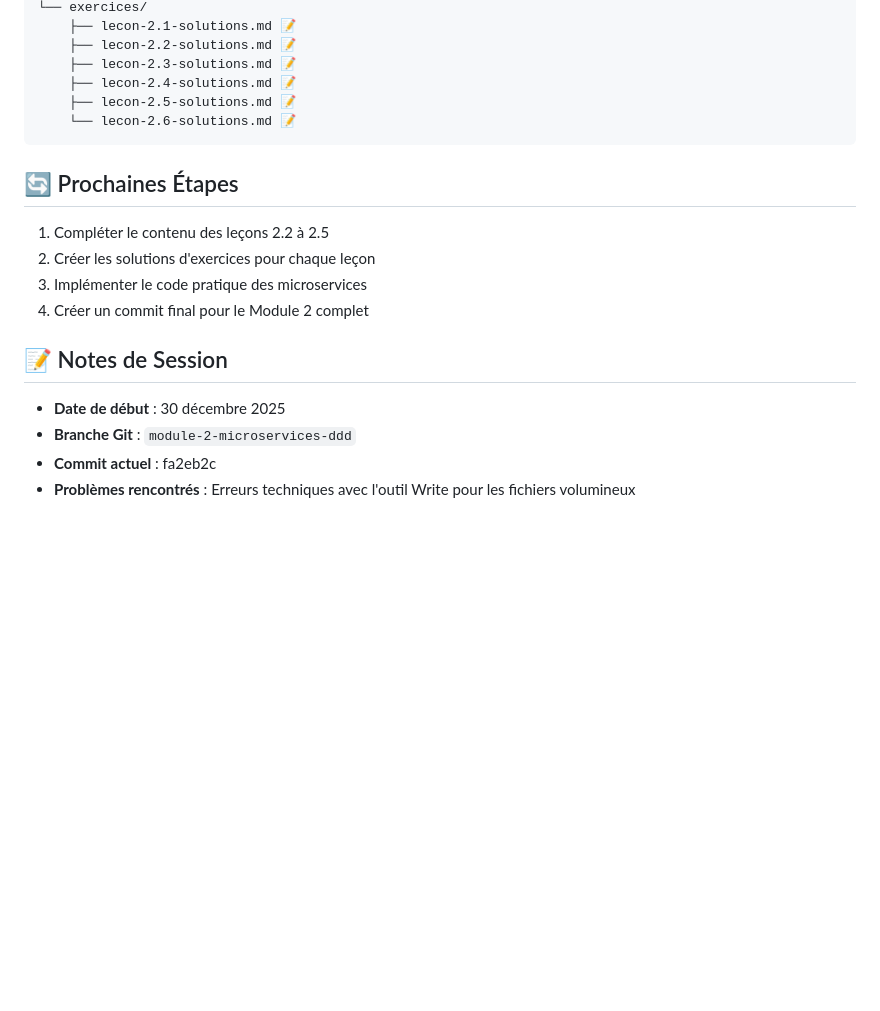
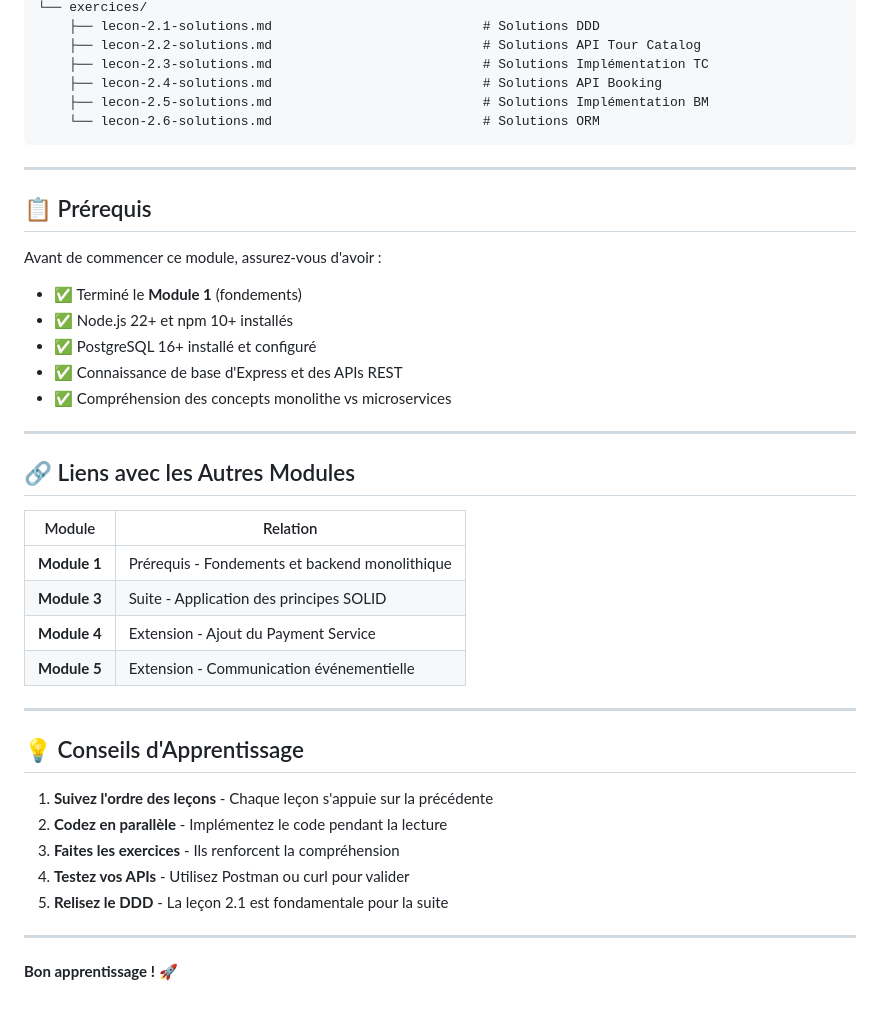
Before and after one commit to Chermann-KING/xp-microservices, a Markdown page: docs/module-2/README.md, the part around one of its changes. GitHub-like rendering; blank space fills up the shorter version.

````diff
--- a/docs/module-2/README.md
+++ b/docs/module-2/README.md
@@ -58,22 +156,45 @@ docs/module-2/
 └── exercices/
-    ├── lecon-2.1-solutions.md 📝
-    ├── lecon-2.2-solutions.md 📝
-    ├── lecon-2.3-solutions.md 📝
-    ├── lecon-2.4-solutions.md 📝
-    ├── lecon-2.5-solutions.md 📝
-    └── lecon-2.6-solutions.md 📝
+    ├── lecon-2.1-solutions.md                           # Solutions DDD
+    ├── lecon-2.2-solutions.md                           # Solutions API Tour Catalog
+    ├── lecon-2.3-solutions.md                           # Solutions Implémentation TC
+    ├── lecon-2.4-solutions.md                           # Solutions API Booking
+    ├── lecon-2.5-solutions.md                           # Solutions Implémentation BM
+    └── lecon-2.6-solutions.md                           # Solutions ORM
 ```
 
-## 🔄 Prochaines Étapes
+---
 
-1. Compléter le contenu des leçons 2.2 à 2.5
-2. Créer les solutions d'exercices pour chaque leçon
-3. Implémenter le code pratique des microservices
-4. Créer un commit final pour le Module 2 complet
+## 📋 Prérequis
 
-## 📝 Notes de Session
+Avant de commencer ce module, assurez-vous d'avoir :
 
-- **Date de début** : 30 décembre 2025
-- **Branche Git** : `module-2-microservices-ddd`
-- **Commit actuel** : fa2eb2c
-- **Problèmes rencontrés** : Erreurs techniques avec l'outil Write pour les fichiers volumineux
+- ✅ Terminé le **Module 1** (fondements)
+- ✅ Node.js 22+ et npm 10+ installés
+- ✅ PostgreSQL 16+ installé et configuré
+- ✅ Connaissance de base d'Express et des APIs REST
+- ✅ Compréhension des concepts monolithe vs microservices
+
+---
+
+## 🔗 Liens avec les Autres Modules
+
+| Module       | Relation                                       |
+| ------------ | ---------------------------------------------- |
+| **Module 1** | Prérequis - Fondements et backend monolithique |
+| **Module 3** | Suite - Application des principes SOLID        |
+| **Module 4** | Extension - Ajout du Payment Service           |
+| **Module 5** | Extension - Communication événementielle       |
+
+---
+
+## 💡 Conseils d'Apprentissage
+
+1. **Suivez l'ordre des leçons** - Chaque leçon s'appuie sur la précédente
+2. **Codez en parallèle** - Implémentez le code pendant la lecture
+3. **Faites les exercices** - Ils renforcent la compréhension
+4. **Testez vos APIs** - Utilisez Postman ou curl pour valider
+5. **Relisez le DDD** - La leçon 2.1 est fondamentale pour la suite
+
+---
+
+**Bon apprentissage ! 🚀**
````
Also changed, not shown: other parts of docs/module-2/README.md (+137 -39 lines), docs/module-1/README.md (added, +221 -0 lines).
